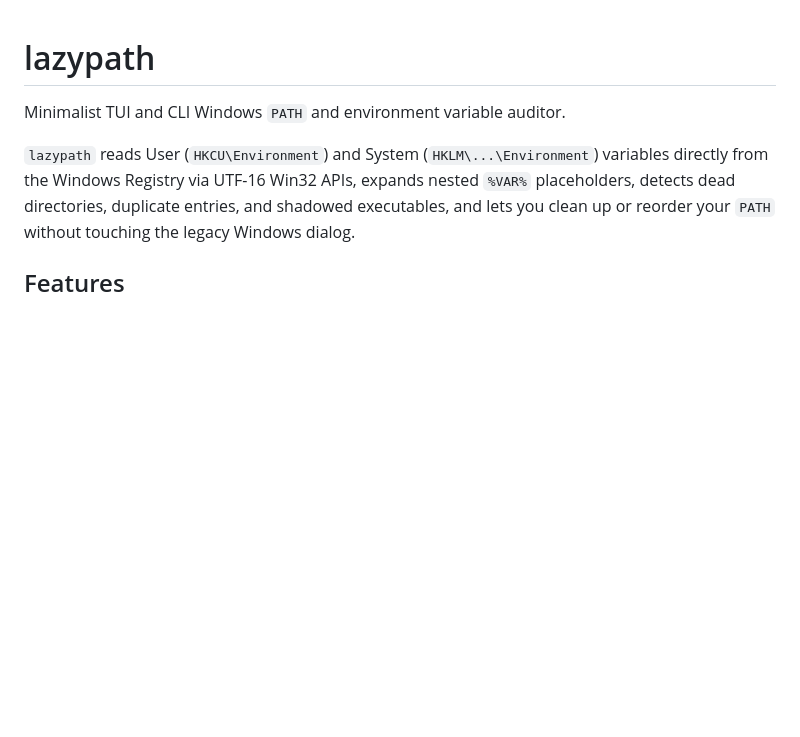
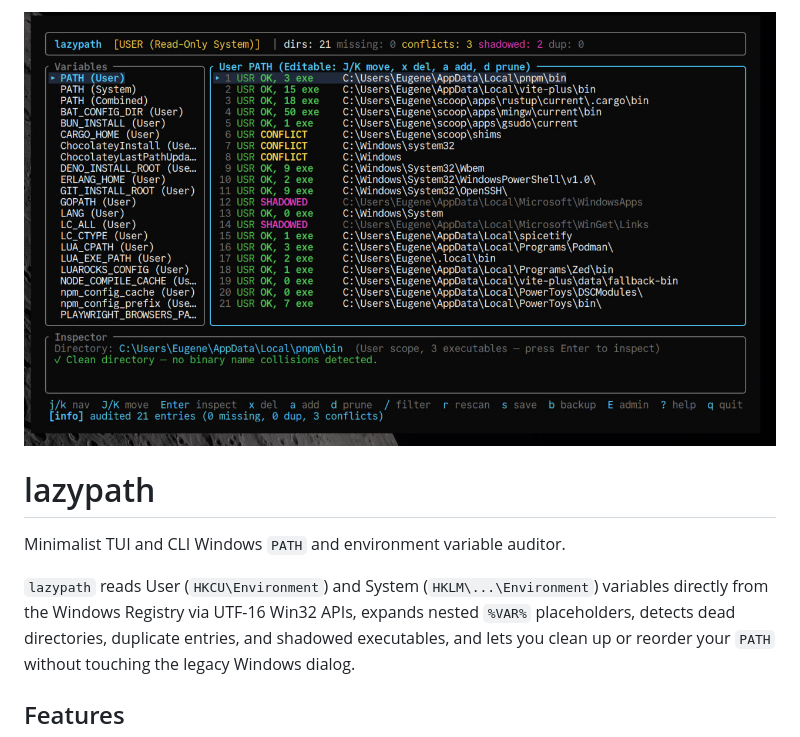
Before and after one commit to outslept/lazypath, a Markdown page: README.md, the part around the change. Drawn GitHub-style; pictures changed too: .github/banner.jpg (added); blank space fills up the shorter version.

Commit message:
chore: add banner

```diff
--- a/README.md
+++ b/README.md
@@ -1,3 +1,5 @@
+<img src=".github/banner.jpg" />
+
 # lazypath
 
 Minimalist TUI and CLI Windows `PATH` and environment variable auditor.
```
